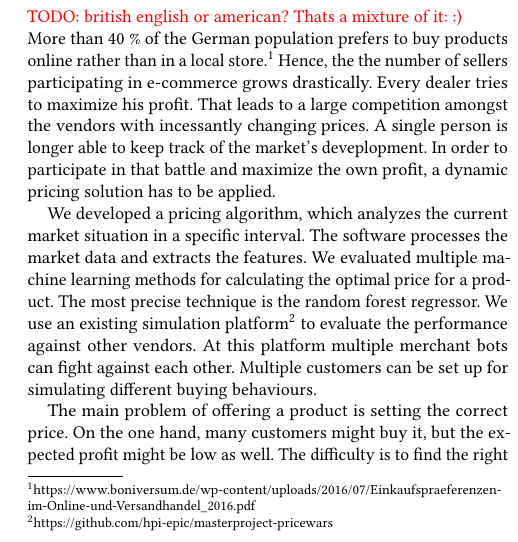
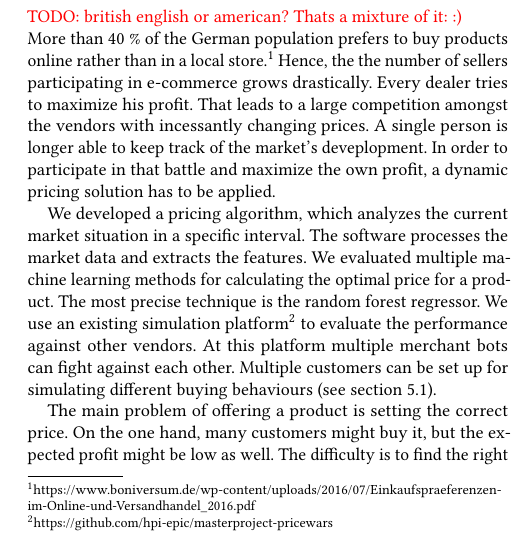
Before and after one commit to marcelja/dynamicpricing, a LaTeX paper (documentation/main.tex, which reads documentation/introduction.tex): part of one column of page 1 of 6, cut so that both start at the same text. Compiled offline with pdfLaTeX.

Commit message:
platform ref

```diff
--- a/documentation/introduction.tex
+++ b/documentation/introduction.tex
@@ -5,7 +5,7 @@
 
 \noindent More than 40~\% of the German population prefers to buy products online rather than in a local store.\footnote{\href{https://www.boniversum.de/wp-content/uploads/2016/07/Einkaufspraeferenzen-im-Online-und-Versandhandel\_2016.pdf}{https://www.boniversum.de/wp-content/uploads/2016/07/Einkaufspraeferenzen-im-Online-und-Versandhandel\_2016.pdf}} Hence, the the number of sellers participating in e-commerce grows drastically. Every dealer tries to maximize his profit. That leads to a large competition amongst the vendors with incessantly changing prices. A single person is longer able to keep track of the market's deveplopment. In order to participate in that battle and maximize the own profit, a dynamic pricing solution has to be applied.
 
-We developed a pricing algorithm, which analyzes the current market situation in a specific interval. The software processes the market data and extracts the features. We evaluated multiple machine learning methods for calculating the optimal price for a product. The most precise technique is the random forest regressor. We use an existing simulation platform\footnote{\href{https://github.com/hpi-epic/masterproject-pricewars}{https://github.com/hpi-epic/masterproject-pricewars}} to evaluate the performance against other vendors. At this platform multiple merchant bots can fight against each other. Multiple customers can be set up for simulating different buying behaviours.
+We developed a pricing algorithm, which analyzes the current market situation in a specific interval. The software processes the market data and extracts the features. We evaluated multiple machine learning methods for calculating the optimal price for a product. The most precise technique is the random forest regressor. We use an existing simulation platform\footnote{\href{https://github.com/hpi-epic/masterproject-pricewars}{https://github.com/hpi-epic/masterproject-pricewars}} to evaluate the performance against other vendors. At this platform multiple merchant bots can fight against each other. Multiple customers can be set up for simulating different buying behaviours (see section \ref{sec:platform}).
 
 The main problem of offering a product is setting the correct price. On the one hand, many customers might buy it, but the expected profit might be low as well. The difficulty is to find the right balance. Our machine learning approach calculates the probability for selling an item at a certain time. Since we want to maximize the profit, the possible price is entered into the formula.
 
```
Also changed, not shown: documentation/performance.tex (+1 -0 lines).
